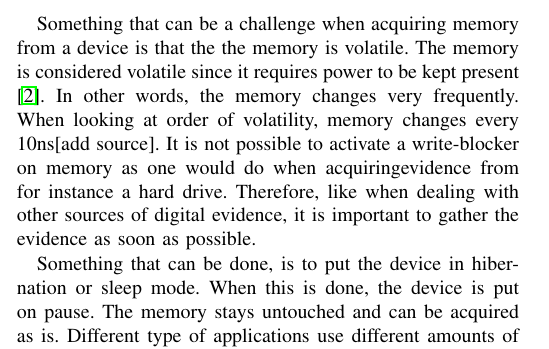
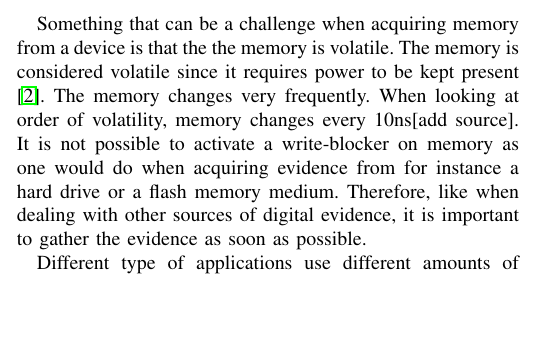
Before and after one commit to DownGoat/massive-tribble, a LaTeX paper (report/report.tex, which reads report/introduction/introduction.tex): part of one column of page 1 of 6, cut so that both start at the same text, the shorter picture padded with empty space. Compiled offline with pdfLaTeX.

Commit message:
manual merging of intro

```diff
--- a/report/introduction/introduction.tex
+++ b/report/introduction/introduction.tex
@@ -25,13 +25,11 @@ To maintain evidence integrity, evidence acquisition should be performed automat
 
 Something that can be a challenge when acquiring memory from a device is that the the memory is
 volatile. The memory is considered volatile since it requires power to be kept present \cite{the_art_of_mem}.
-In other words, the memory changes very frequently. When looking at order of volatility, memory changes
+The memory changes very frequently. When looking at order of volatility, memory changes
 every 10ns[add source]. It is not possible to activate a write-blocker on memory as one would do when
-acquiringevidence from for instance a hard drive. Therefore, like when dealing with other sources of digital evidence, it is important to gather the evidence as soon as possible.
+acquiring evidence from for instance a hard drive or a flash memory medium. Therefore, like when dealing with other sources of digital
+evidence, it is important to gather the evidence as soon as possible.
 
-Something that can be done, is to put the device in hibernation or sleep mode.
-When this is done, the device is put on pause. The memory stays untouched and can be acquired as is.
-%Is this relevant to our project? \david
 %How to preserve digital evidence when analyzing smartphone memory/RAM?
 Different type of applications use different amounts of memory. Games use more memory than "regular" applications \cite{}.
 
```
